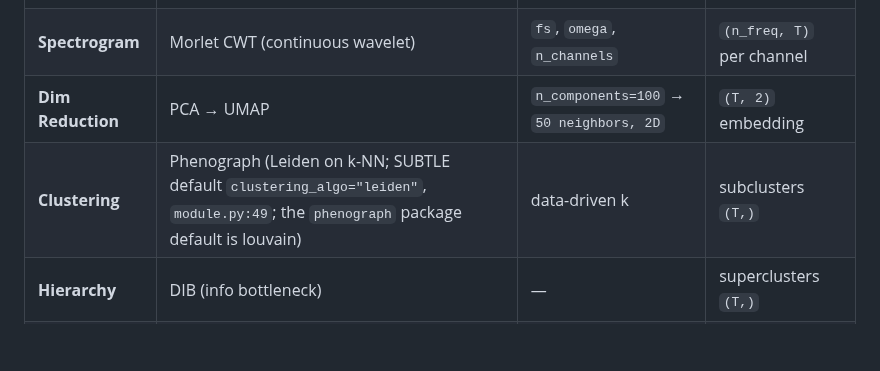
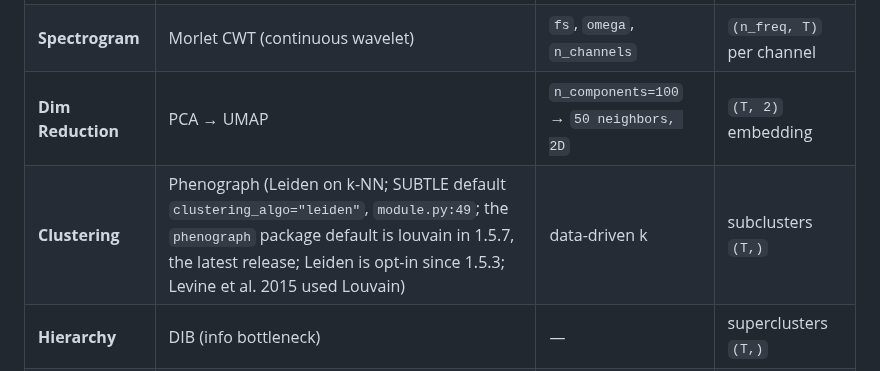
Before and after one commit to kafkapple/behavior-lab, a Markdown page: docs/subtle_pipeline_reference.md, the part around the change. GitHub-like rendering; blank space fills up the shorter version.

Commit message:
docs(subtle): phenograph package default louvain in 1.5.7 (latest), Leiden opt-in since 1.5.3, Levine 2015 used Louvain (PMC4508757)
Co-Authored-By: Claude Sonnet 5.5 <noreply@anthropic.com>
Claude-Session: https://claude.ai/code/session_01D9vSrmQea6Uv2J6zYVthzb

```diff
--- a/docs/subtle_pipeline_reference.md
+++ b/docs/subtle_pipeline_reference.md
@@ -25,7 +25,7 @@ keypoints (T, K, 3)
 | **Preprocess** | Global mean subtraction + flatten | — | `(T, K*D)` |
 | **Spectrogram** | Morlet CWT (continuous wavelet) | `fs`, `omega`, `n_channels` | `(n_freq, T)` per channel |
 | **Dim Reduction** | PCA → UMAP | `n_components=100` → `50 neighbors, 2D` | `(T, 2)` embedding |
-| **Clustering** | Phenograph (Leiden on k-NN; SUBTLE default `clustering_algo="leiden"`, `module.py:49`; the `phenograph` package default is louvain) | data-driven k | subclusters `(T,)` |
+| **Clustering** | Phenograph (Leiden on k-NN; SUBTLE default `clustering_algo="leiden"`, `module.py:49`; the `phenograph` package default is louvain in 1.5.7, the latest release; Leiden is opt-in since 1.5.3; Levine et al. 2015 used Louvain) | data-driven k | subclusters `(T,)` |
 | **Hierarchy** | DIB (info bottleneck) | — | superclusters `(T,)` |
 | **Metrics** | Transition probability, retention | — | `(C, C)` matrix, `(C,)` retention |
 
```
